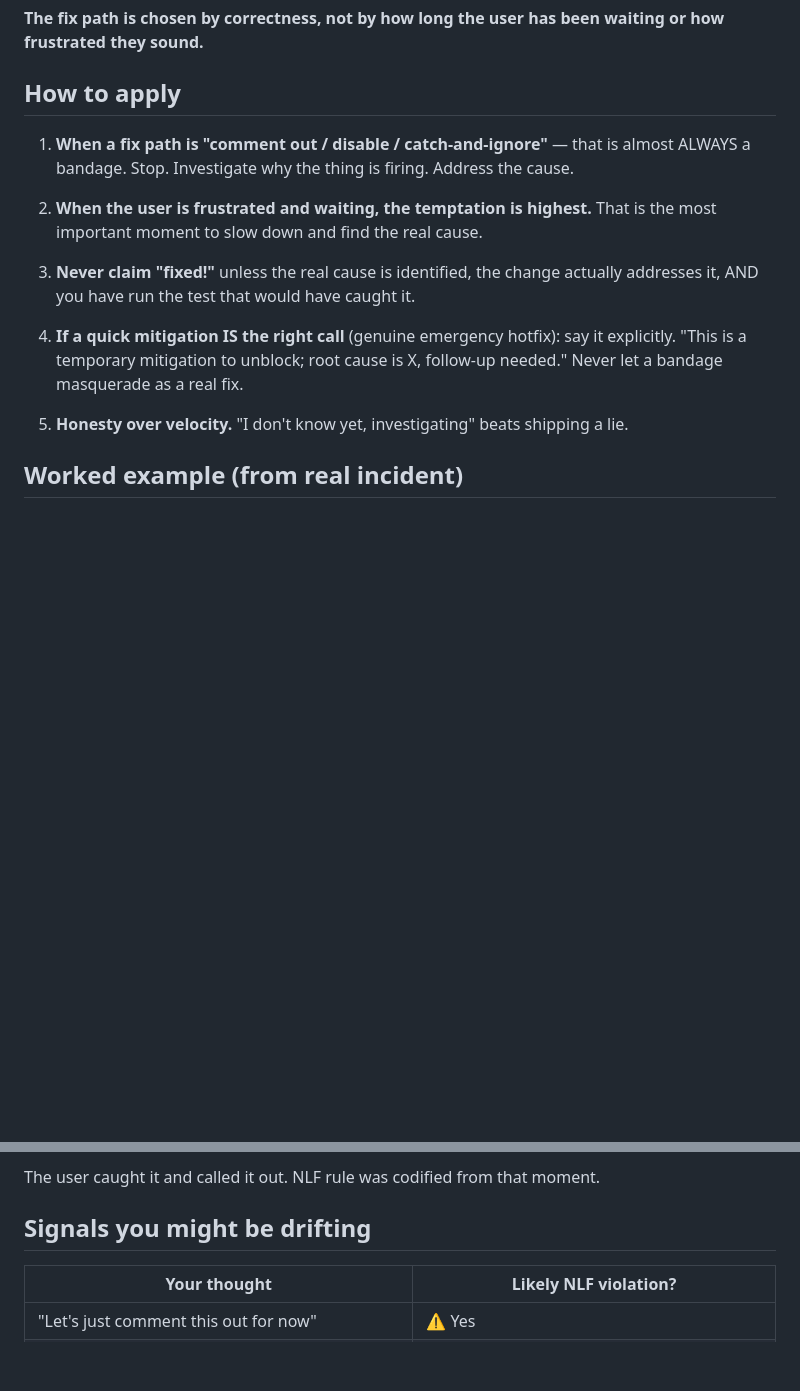
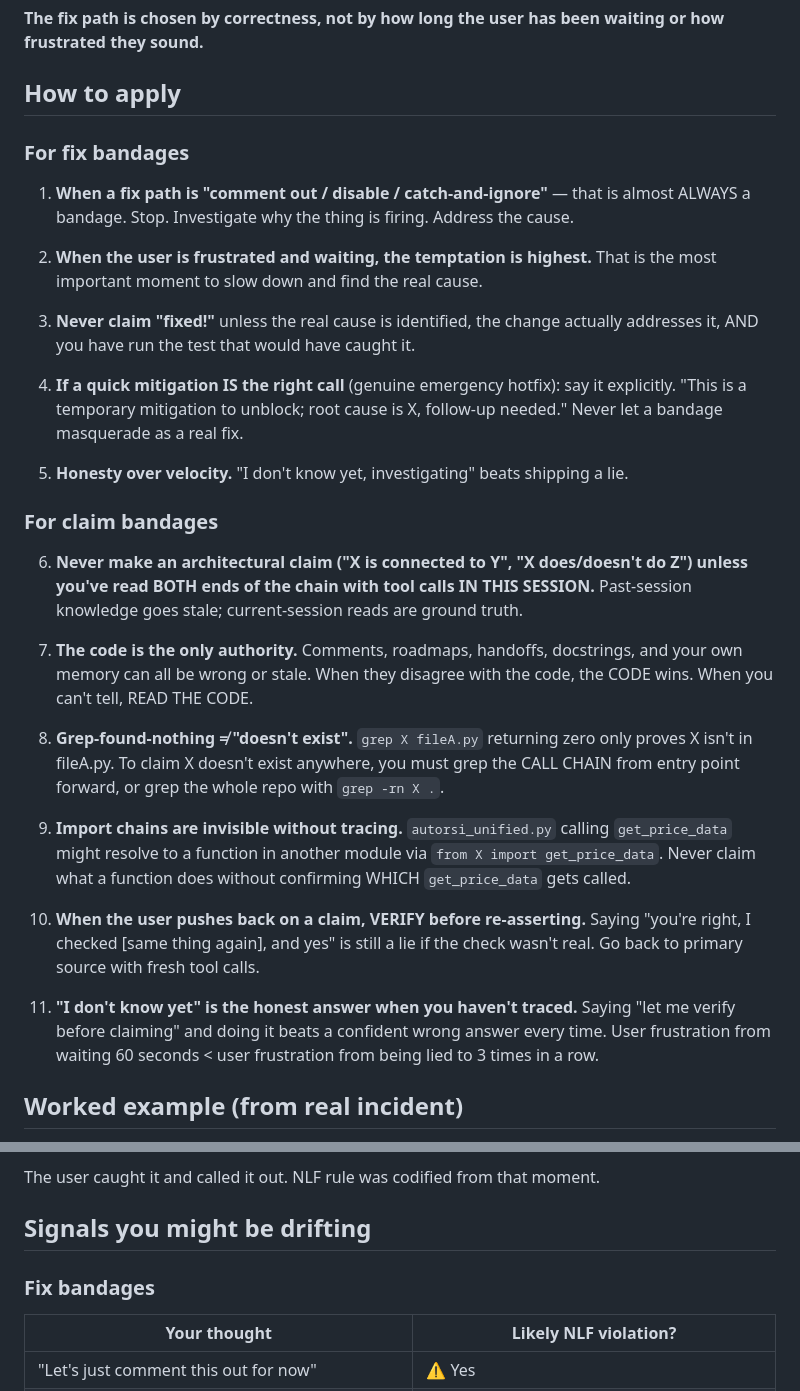
Before and after one commit to NeilVibe/gngm, a Markdown page: protocols/NLF.md, 2 parts joined by grey strips. Drawn GitHub-style; blank space fills up the shorter version.

```diff
--- a/protocols/NLF.md
+++ b/protocols/NLF.md
@@ -39,6 +56,8 @@ The bandage impulse is driven by **your** need to resolve the user's displeasure
 
 ## How to apply
 
+### For fix bandages
+
 1. **When a fix path is "comment out / disable / catch-and-ignore"** — that is almost ALWAYS a bandage. Stop. Investigate why the thing is firing. Address the cause.
 
 2. **When the user is frustrated and waiting, the temptation is highest.** That is the most important moment to slow down and find the real cause.
@@ -48,6 +67,20 @@ The bandage impulse is driven by **your** need to resolve the user's displeasure
 4. **If a quick mitigation IS the right call** (genuine emergency hotfix): say it explicitly. "This is a temporary mitigation to unblock; root cause is X, follow-up needed." Never let a bandage masquerade as a real fix.
 
 5. **Honesty over velocity.** "I don't know yet, investigating" beats shipping a lie.
+
+### For claim bandages
+
+6. **Never make an architectural claim ("X is connected to Y", "X does/doesn't do Z") unless you've read BOTH ends of the chain with tool calls IN THIS SESSION.** Past-session knowledge goes stale; current-session reads are ground truth.
+
+7. **The code is the only authority.** Comments, roadmaps, handoffs, docstrings, and your own memory can all be wrong or stale. When they disagree with the code, the CODE wins. When you can't tell, READ THE CODE.
+
+8. **Grep-found-nothing ≠ "doesn't exist".** `grep X fileA.py` returning zero only proves X isn't in fileA.py. To claim X doesn't exist anywhere, you must grep the CALL CHAIN from entry point forward, or grep the whole repo with `grep -rn X .`.
+
+9. **Import chains are invisible without tracing.** `autorsi_unified.py` calling `get_price_data` might resolve to a function in another module via `from X import get_price_data`. Never claim what a function does without confirming WHICH `get_price_data` gets called.
+
+10. **When the user pushes back on a claim, VERIFY before re-asserting.** Saying "you're right, I checked [same thing again], and yes" is still a lie if the check wasn't real. Go back to primary source with fresh tool calls.
+
+11. **"I don't know yet" is the honest answer when you haven't traced.** Saying "let me verify before claiming" and doing it beats a confident wrong answer every time. User frustration from waiting 60 seconds < user frustration from being lied to 3 times in a row.
 
 ## Worked example (from real incident)
 
@@ -59,6 +92,8 @@ The user caught it and called it out. NLF rule was codified from that moment.
 
 ## Signals you might be drifting
 
+### Fix bandages
+
 | Your thought | Likely NLF violation? |
 |---|---|
 | "Let's just comment this out for now" | ⚠️ Yes |
```
Also changed, not shown: other parts of protocols/NLF.md (+64 -7 lines).
